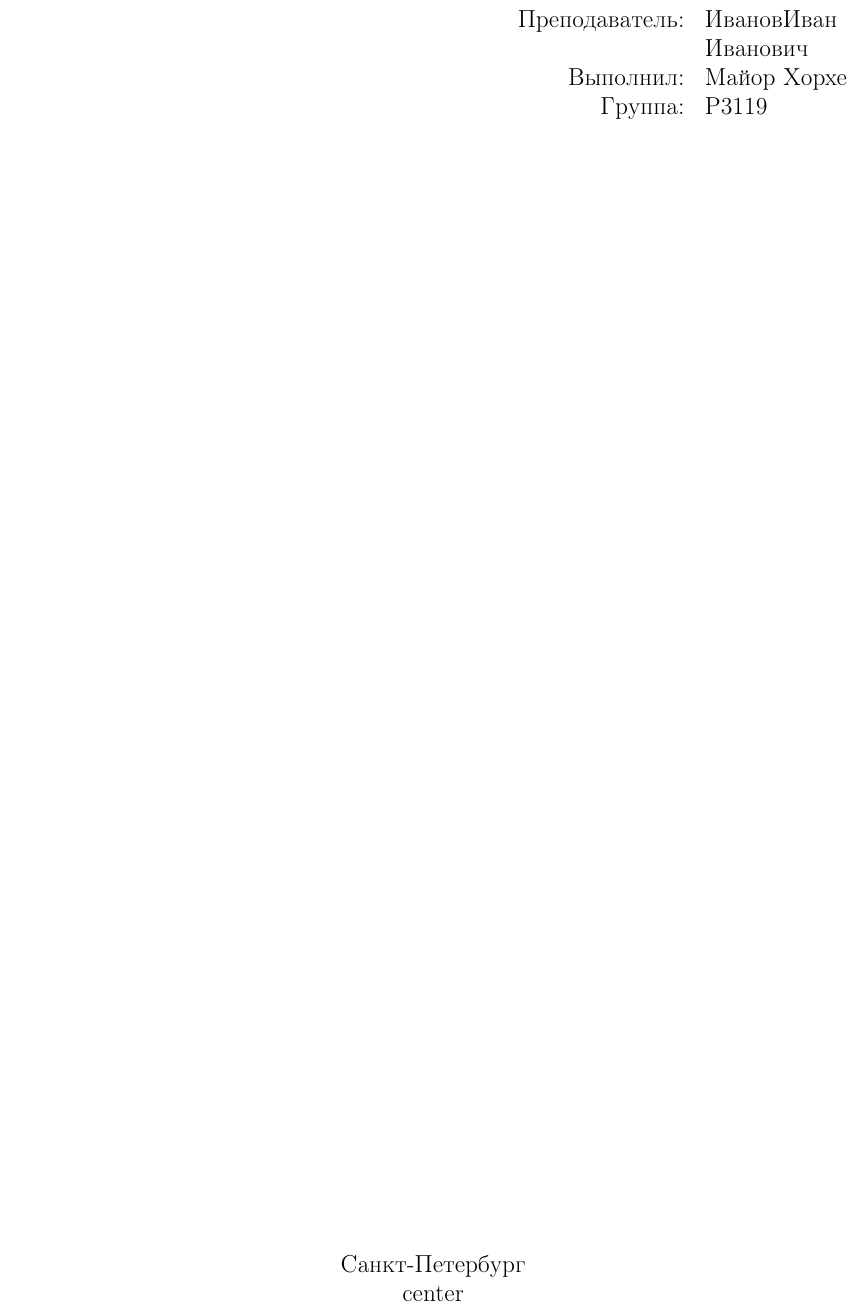
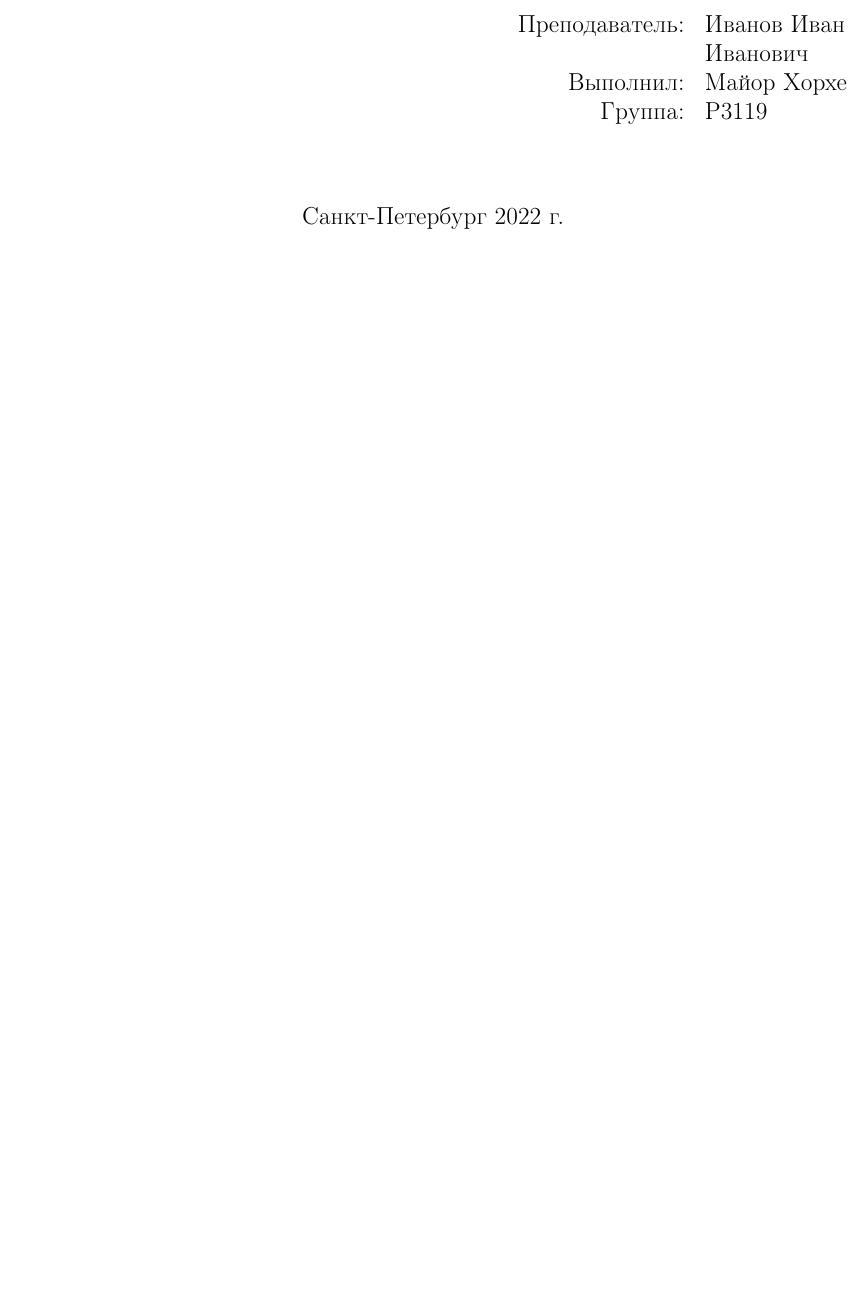
Before and after one commit to Jorgemayor/ITMO-TemplateReport, a LaTeX document (main.tex, which reads titlepage.tex): part of page 2 of 3 before the commit and part of page 1 of 2 after it, cut at the place of the change, the shorter picture padded with empty space. Compiled offline with pdfLaTeX.

Commit message:
Fix proportions

```diff
--- a/titlepage.tex
+++ b/titlepage.tex
@@ -25,15 +29,17 @@
+    \vspace{\fill}
+
     \begin{flushright}
-        \begin{tabular}{rl}
-            Преподаватель:  & \teacherlastname \teachername \\
+        \begin{tabular}{ r l }
+            Преподаватель:  & \teacherlastname{} \teachername \\
                             & \teacherpatronimic \\
             Выполнил:       & \studentname \\
             Группа:         & \group \\
         \end{tabular}
     \end{flushright}
 
-    \vspace{\fill}
+    \vspace{1em}
 
 	\begin{center}
-		Санкт-Петербург \\\date
+		Санкт-Петербург \date{} г. \\
 	\end{center}
 \end{titlepage}
```
Also changed, not shown: titlepage.tex (8 more changed lines).
